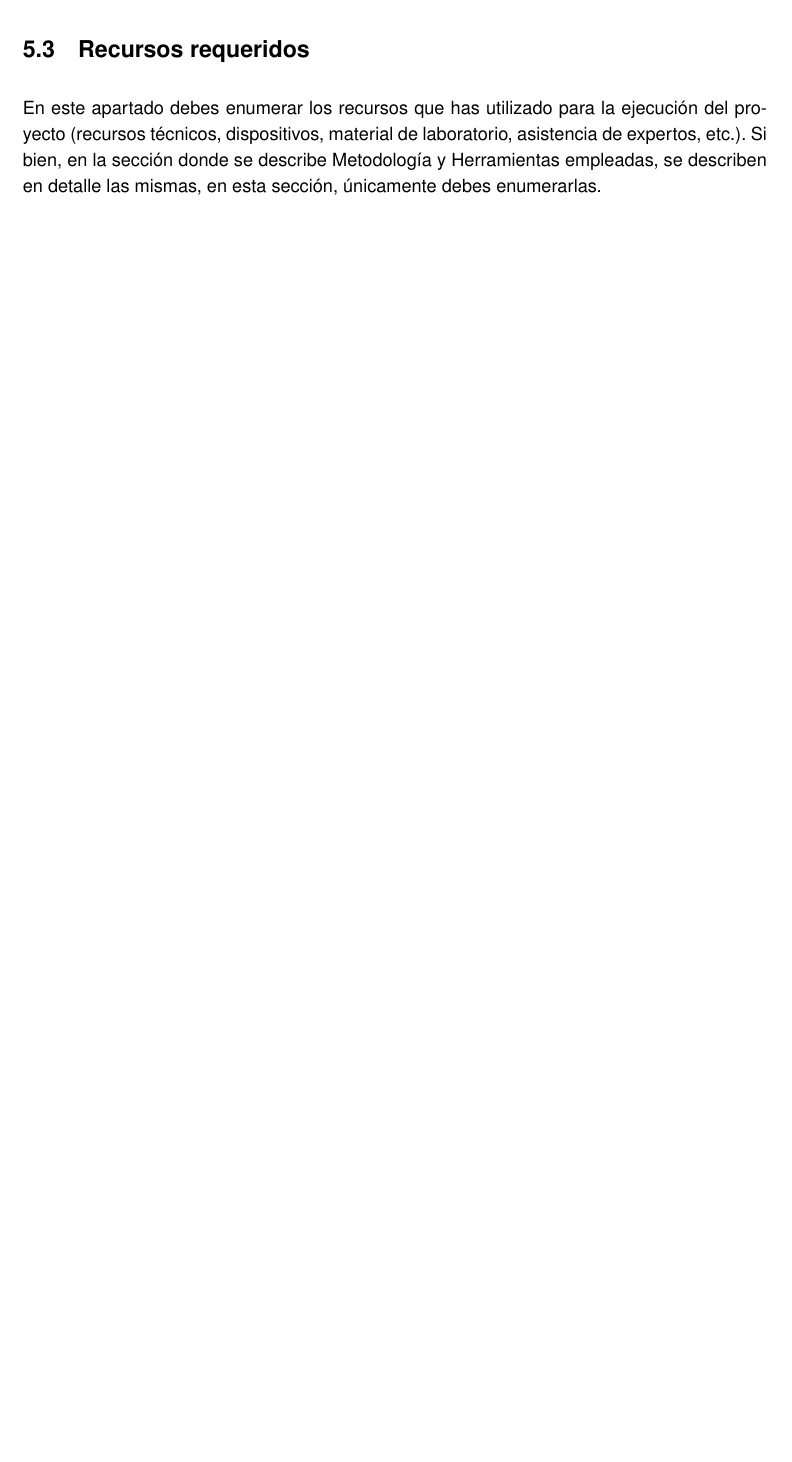
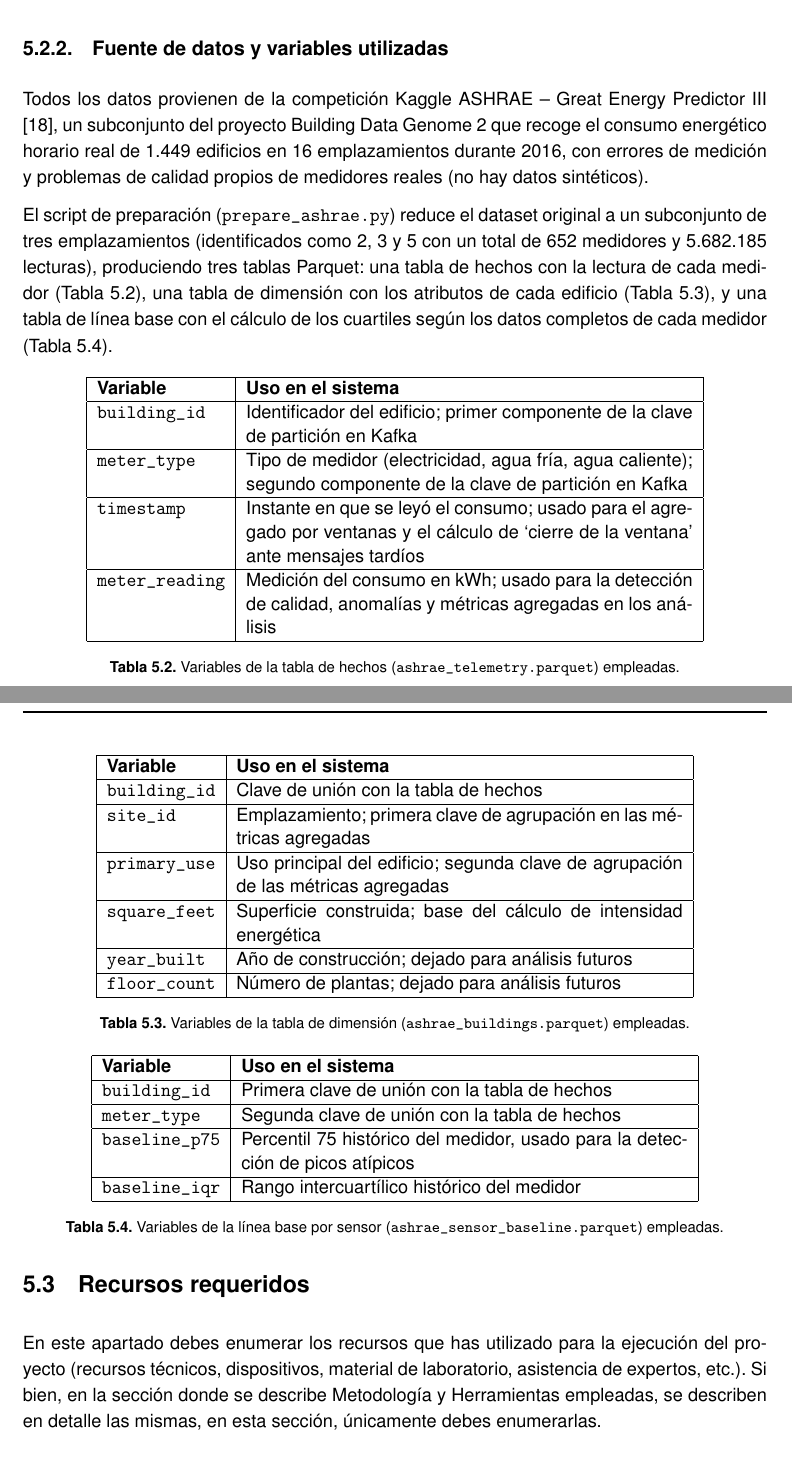
Before and after one commit to paterninausa/uea_tfm, a LaTeX document (docs/main.tex, which reads docs/capitulos/Desarrollo.tex): part of page 27 of 34 before the commit and two parts of pages 27 and 28 of 35 after it, the two joined at a grey line, cut at the place of the change, the shorter picture padded with empty space. Compiled offline with pdfLaTeX.

Commit message:
boris y claude - ediciones varias

```diff
--- a/docs/capitulos/Desarrollo.tex
+++ b/docs/capitulos/Desarrollo.tex
@@ -42,6 +42,56 @@ La naturaleza de Kafka es de un log persistente de bytes crudos, ajeno a la estr
 
 Spark Structured Streaming consume y deserializa cada mensaje mediante dos consultas independientes sobre el mismo flujo de Kafka; en una de ellas enriquece los mensajes y agrega métricas por ventana temporal hacia TimescaleDB para el consumo operacional en Grafana, y en la otra consulta guarda los mensajes hacia PostgreSQL para el consumo analítico con Power BI. Al tratarse de consultas independientes, cada una mantiene su propio \textit{checkpoint} y su propia tolerancia a fallos, de modo que la caída de una consulta no interrumpe a la otra (sección~\ref{sec:validacion-procesamiento}).
 
+\subsection{Fuente de datos y variables utilizadas}
+
+Todos los datos provienen de la competición Kaggle ASHRAE -- Great Energy Predictor III \cite{ashrae2019}, un subconjunto del proyecto Building Data Genome 2 que recoge el consumo energético horario real de 1.449 edificios en 16 emplazamientos durante 2016, con errores de medición y problemas de calidad propios de medidores reales (no hay datos sintéticos).
+
+El script de preparación (\texttt{prepare\_ashrae.py}) reduce el dataset original a un subconjunto de tres emplazamientos (identificados como 2, 3 y 5 con un total de 652 medidores y 5.682.185 lecturas), produciendo tres tablas Parquet: una tabla de hechos con la lectura de cada medidor (Tabla~\ref{tab:variables-hechos}), una tabla de dimensión con los atributos de cada edificio (Tabla~\ref{tab:variables-dimension}), y una tabla de línea base con el cálculo de los cuartiles según los datos completos de cada medidor (Tabla~\ref{tab:variables-baseline}).
+
+\begin{table}[ht!]
+  \centering
+  \begin{tabular}{|l|p{9cm}|}
+    \hline
+    \textbf{Variable} & \textbf{Uso en el sistema} \\ \hline
+    \texttt{building\_id} & Identificador del edificio; primer componente de la clave de partición en Kafka \\ \hline
+    \texttt{meter\_type} & Tipo de medidor (electricidad, agua fría, agua caliente); segundo componente de la clave de partición en Kafka \\ \hline
+    \texttt{timestamp} & Instante en que se leyó el consumo; usado para el agregado por ventanas y el cálculo de `cierre de la ventana' ante mensajes tardíos \\ \hline
+    \texttt{meter\_reading} & Medición del consumo en kWh; usado para la detección de calidad, anomalías y métricas agregadas en los análisis \\ \hline
+  \end{tabular}
+  \caption{Variables de la tabla de hechos (\texttt{ashrae\_telemetry.parquet}) empleadas.}
+  \label{tab:variables-hechos}
+\end{table}
+
+\begin{table}[ht!]
+  \centering
+  \begin{tabular}{|l|p{9cm}|}
+    \hline
+    \textbf{Variable} & \textbf{Uso en el sistema} \\ \hline
+    \texttt{building\_id} & Clave de unión con la tabla de hechos \\ \hline
+    \texttt{site\_id} & Emplazamiento; primera clave de agrupación en las métricas agregadas \\ \hline
+    \texttt{primary\_use} & Uso principal del edificio; segunda clave de agrupación de las métricas agregadas \\ \hline
+    \texttt{square\_feet} & Superficie construida; base del cálculo de intensidad energética \\ \hline
+    \texttt{year\_built} & Año de construcción; dejado para análisis futuros \\ \hline
+    \texttt{floor\_count} & Número de plantas; dejado para análisis futuros \\ \hline
+  \end{tabular}
+  \caption{Variables de la tabla de dimensión (\texttt{ashrae\_buildings.parquet}) empleadas.}
+  \label{tab:variables-dimension}
+\end{table}
+
+\begin{table}[ht!]
+  \centering
+  \begin{tabular}{|l|p{9cm}|}
+    \hline
+    \textbf{Variable} & \textbf{Uso en el sistema} \\ \hline
+    \texttt{building\_id} & Primera clave de unión con la tabla de hechos \\ \hline
+    \texttt{meter\_type} & Segunda clave de unión con la tabla de hechos \\ \hline
+    \texttt{baseline\_p75} & Percentil 75 histórico del medidor, usado para la detección de picos atípicos \\ \hline
+    \texttt{baseline\_iqr} & Rango intercuartílico histórico del medidor \\ \hline
+  \end{tabular}
+  \caption{Variables de la línea base por sensor (\texttt{ashrae\_sensor\_baseline.parquet}) empleadas.}
+  \label{tab:variables-baseline}
+\end{table}
+
 \section{Recursos requeridos}
 En este apartado debes enumerar los recursos que has utilizado para la ejecución del proyecto (recursos técnicos, dispositivos, material de laboratorio, asistencia de expertos, etc.). Si bien, en la sección donde se describe Metodología y Herramientas empleadas, se describen en detalle las mismas, en esta sección, únicamente debes enumerarlas.
 
```
Also changed, not shown: docs/bibliography.bib (+8 -0 lines), docs/dedicatoria.tex (+1 -1 lines), docs/main.pdf.
